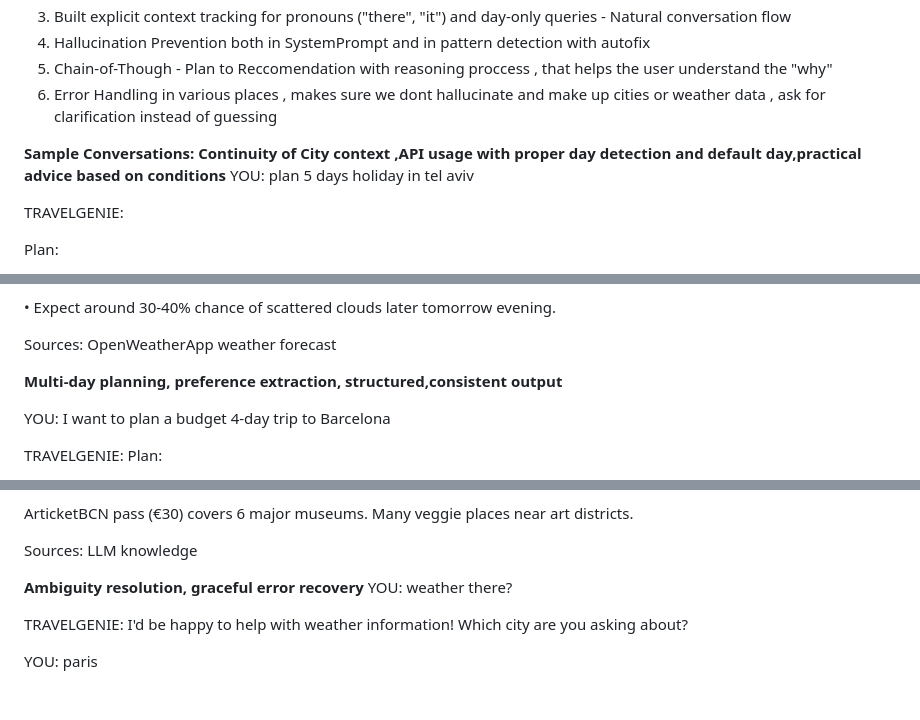
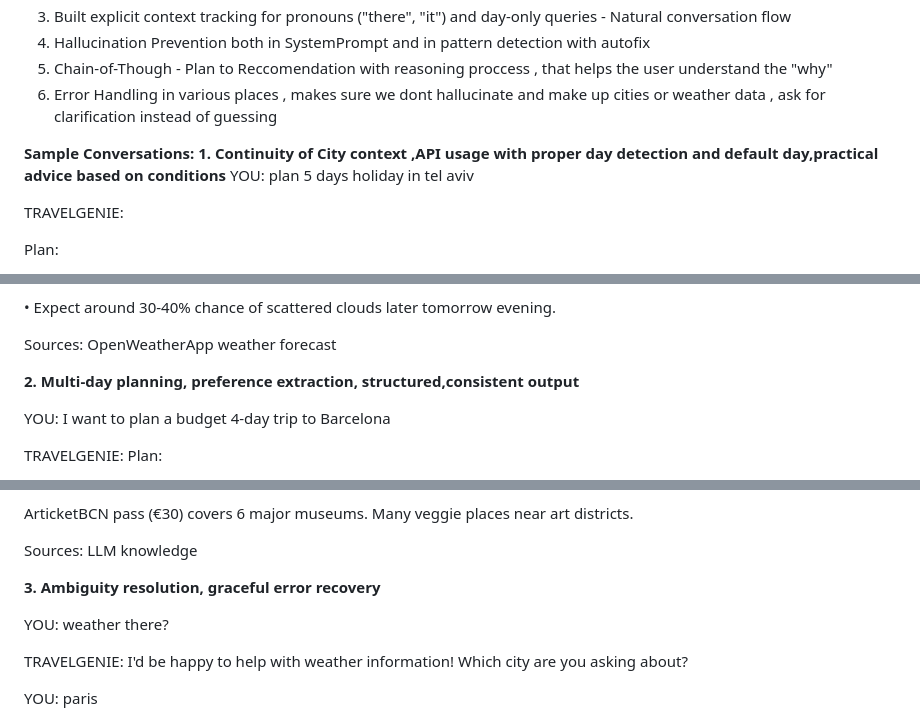
Before and after one commit to TaamirH/TravelLLM, a Markdown page: README.md, 3 parts joined by grey strips. Drawn GitHub-style; blank space fills up the shorter version.

Commit message:
Fix formatting and improve sample conversation clarity

```diff
--- a/README.md
+++ b/README.md
@@ -9,7 +9,7 @@
 
 
 **Sample Conversations:**
-**Continuity of City context ,API usage with proper day detection and default day,practical advice based on conditions**
+**1. Continuity of City context ,API usage with proper day detection and default day,practical advice based on conditions**
 YOU:
 plan 5 days holiday in tel aviv
 
@@ -68,7 +68,7 @@ TL;DR: Tomorrow's forecast in Tel Aviv looks mostly sunny with a high of 27°C (
 
 Sources: OpenWeatherApp weather forecast
 
-**Multi-day planning, preference extraction, structured,consistent output**
+**2. Multi-day planning, preference extraction, structured,consistent output**
 
 YOU: I want to plan a budget 4-day trip to Barcelona
 
@@ -112,7 +112,8 @@ ArticketBCN pass (€30) covers 6 major museums. Many veggie places near art dis
 
 Sources: LLM knowledge
 
-**Ambiguity resolution, graceful error recovery**
+**3. Ambiguity resolution, graceful error recovery**
+
 YOU: weather there?
 
 TRAVELGENIE:
```
Also changed, not shown: other parts of README.md (+2 -1 lines).
